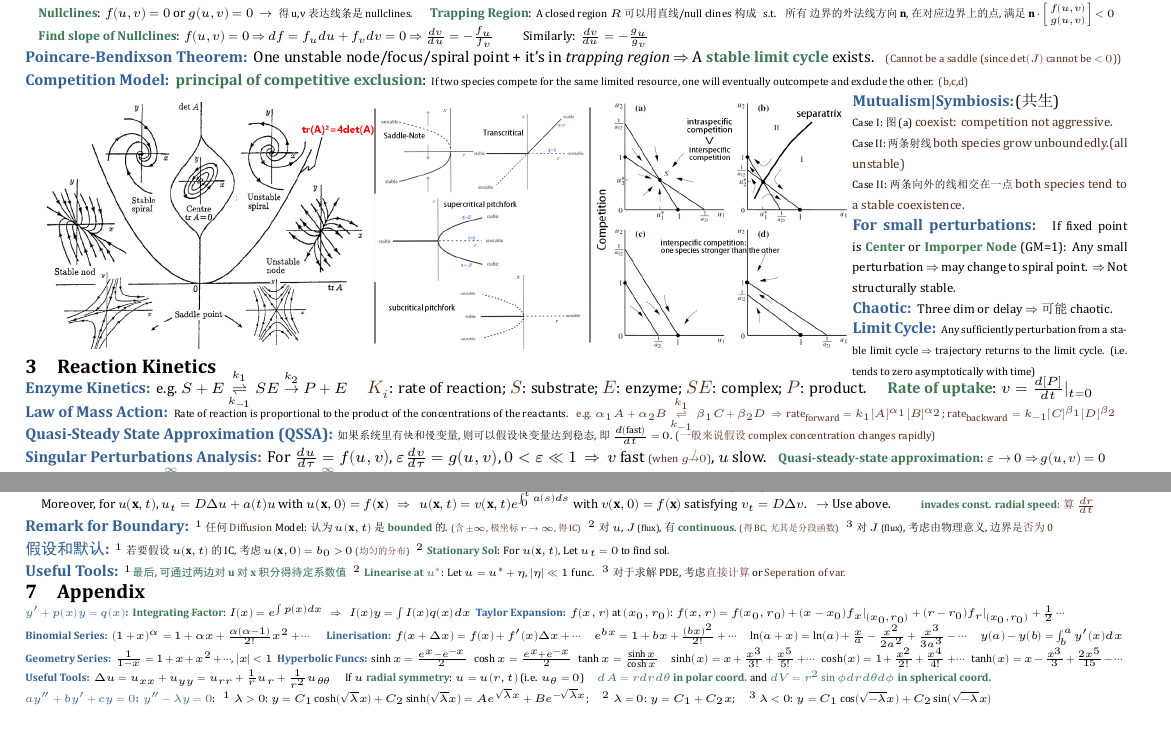
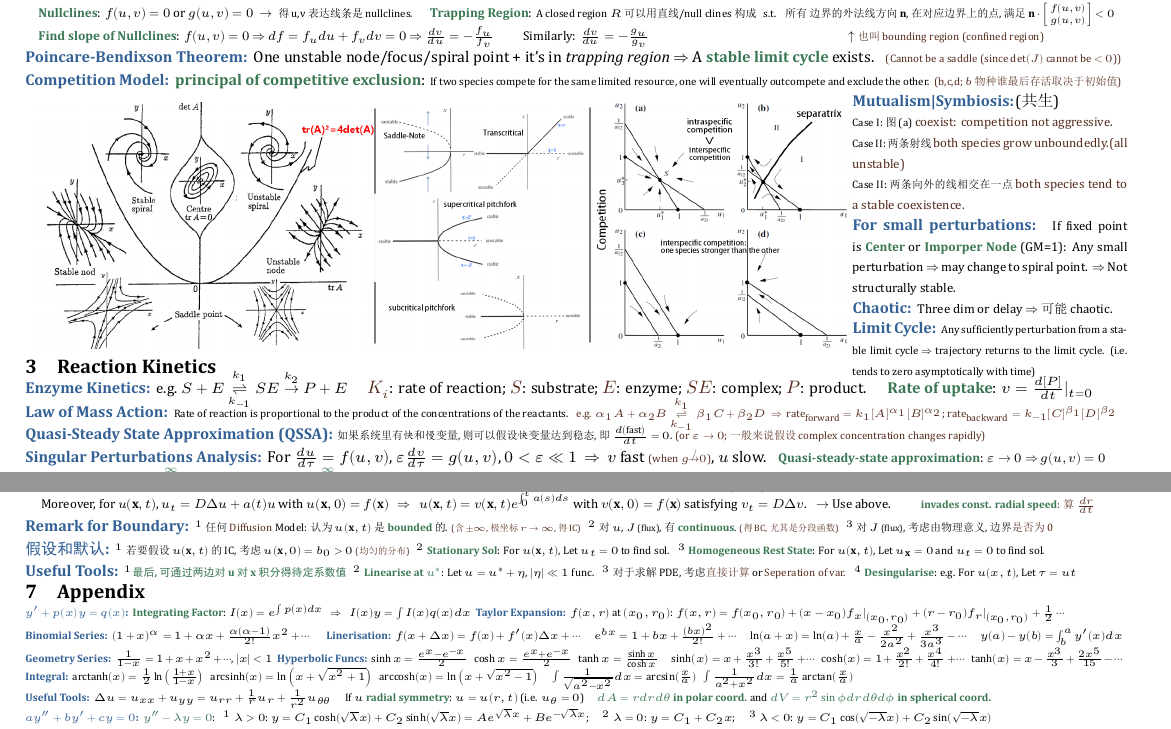
Before and after one commit to zhoujasper/Edin_Year4_Semester1_Notes, a LaTeX document (MB/Note/MB Note.tex): two parts of pages 1 and 2 of 2, joined at a grey line, cut so that both start at the same text. The pictures show the PDF file MB/Note/MB Note.pdf that the author committed with the source.

Commit message:
Update MB Note.tex with additional explanations and new integral formulas
- Added clarification on the slope of nullclines with a reference to bounding regions.
- Expanded the explanation of the principal of competitive exclusion to include initial conditions.
- Enhanced the description of the Quasi-Steady State Approximation (QSSA) with an alternative notation.
- Included a new theorem for integral formulas related to hyperbolic functions.
- Added a note on homogeneous rest states in the assumptions section.
- Updated useful tools section with a new desingularization method.

```diff
--- a/MB/Note/MB Note.tex
+++ b/MB/Note/MB Note.tex
@@ -115,7 +115,7 @@
     \quad \ok{Trapping Region}: {\tiny A closed region $R$ \tiny{可以用直线/null clines构成} \ \ s.t. \ \ 所有 \ 边界的\textit{外}法线方向$\mathbf{n}$, 在对应边界上的点, 满足$\mathbf{n}\cdot\left[\begin{smallmatrix}f(u,v) \\ g(u,v)\end{smallmatrix}\right]<0$}
 
     \vspace{-2pt}
-    \quad \ok{Find slope of Nullclines}: $f(u,v)=0$ $\Rightarrow$ $df=f_u du+f_v dv=0$ $\Rightarrow$ $\frac{dv}{du}=-\frac{f_u}{f_v}$ \qquad Similarly: $\frac{dv}{du}=-\frac{g_u}{g_v}$
+    \quad \ok{Find slope of Nullclines}: $f(u,v)=0$ $\Rightarrow$ $df=f_u du+f_v dv=0$ $\Rightarrow$ $\frac{dv}{du}=-\frac{f_u}{f_v}$ \qquad Similarly: $\frac{dv}{du}=-\frac{g_u}{g_v}$\hspace{100pt}$\uparrow$ \ps{\tiny 也叫 bounding region (confined region)}
 \end{MyTh}
 
 \begin{MyTh}{Poincare-Bendixson Theorem}
@@ -123,7 +123,7 @@
 \end{MyTh}
 
 \begin{MyTh}{Competition Model}
-    \ok{principal of competitive exclusion}: {\tiny If two species compete for the same limited resource, one will eventually outcompete and exclude the other.} \ps{\tiny (b,c,d)}
+    \ok{principal of competitive exclusion}: {\tiny If two species compete for the same limited resource, one will eventually outcompete and exclude the other.} \ps{\tiny (b,c,d; $b$ 物种谁最后存活取决于初始值)}
 \end{MyTh}
 
 \begin{minipage}{0.75\textwidth}
@@ -169,7 +169,7 @@
 
 \vspace{-5pt}
 \begin{MyTh}{Quasi-Steady State Approximation (QSSA)}
-    \tiny 如果系统里有\textit{快}和\textit{慢}变量, 则可以假设\textit{快}变量达到稳态, 即 $\frac{d(\text{fast})}{dt}=0$. \ps{\tiny (一般来说假设 complex concentration changes rapidly)}
+    \tiny 如果系统里有\textit{快}和\textit{慢}变量, 则可以假设\textit{快}变量达到稳态, 即 $\frac{d(\text{fast})}{dt}=0$. \ps{\tiny (or $\eps\to0$; 一般来说假设 complex concentration changes rapidly)}
 \end{MyTh}
 
 \begin{MyTh}{Singular Perturbations Analysis}
@@ -321,11 +321,11 @@
 \end{MyTh}
 
 \begin{MyTh}{假设和默认}
-    \tiny $^1$ 若要假设$u(\mathbf{x},t)$的IC,考虑 $u(\mathbf{x},0)=b_0>0$ \scalebox{0.85}{\ps{\tiny (均匀的分布)}} \ \ $^2$ \ok{Stationary Sol}: For $u(\mathbf{x},t)$, Let $u_t=0$ to find sol.
+    \tiny $^1$ 若要假设$u(\mathbf{x},t)$的IC,考虑 $u(\mathbf{x},0)=b_0>0$ \scalebox{0.85}{\ps{\tiny (均匀的分布)}} \ \ $^2$ \ok{Stationary Sol}: For $u(\mathbf{x},t)$, Let $u_t=0$ to find sol. \ \ $^3$ \ok{Homogeneous Rest State}: For $u(\mathbf{x},t)$, Let $u_{\mathbf{x}}=0$ and $u_t=0$ to find sol.
 \end{MyTh}
 
 \begin{MyTh}{Useful Tools}
-    \tiny $^1$\ok{最后,可通过两边对$\mathbf{u}$对$\mathbf{x}$积分得待定系数值} \ \ $^2$ \ok{Linearise at $u^*$}: Let $u=u^*+\eta$, $|\eta|\ll1$ func. \ \ $^3$ 对于求解PDE, 考虑\ps{\tiny 直接计算} or \ps{\tiny Seperation of var.}
+    \tiny $^1$\ok{最后,可通过两边对$\mathbf{u}$对$\mathbf{x}$积分得待定系数值} \ \ $^2$ \ok{Linearise at $u^*$}: Let $u=u^*+\eta$, $|\eta|\ll1$ func. \ \ $^3$ 对于求解PDE, 考虑\ps{\tiny 直接计算} or \ps{\tiny Seperation of var.} \ \ $^4$ \ok{Desingularise}: e.g. For $u(x,t)$, Let $\tau=u t$
 \end{MyTh}
 
 
@@ -356,6 +356,12 @@
     $\sinh x=\frac{e^x-e^{-x}}{2}$ \ \ $\cosh x=\frac{e^x+e^{-x}}{2}$ \ \ $\tanh x=\frac{\sinh x}{\cosh x}$ \quad $\sinh(x)=x+\frac{x^3}{3!}+\frac{x^5}{5!}+\cdots$ \ \ $\cosh(x)=1+\frac{x^2}{2!}+\frac{x^4}{4!}+\cdots$ \ \ $\tanh(x)=x-\frac{x^3}{3}+\frac{2x^5}{15}-\cdots$
 \end{MyTh}
 
+\vspace{-2pt}
+\begin{MyTh}{Integral}
+    $\text{arctanh}(x)=\frac{1}{2}\ln\left(\frac{1+x}{1-x}\right)$ \ \ $\text{arcsinh}(x)=\ln\left(x+\sqrt{x^2+1}\right)$ \ \ $\text{arccosh}(x)=\ln\left(x+\sqrt{x^2-1}\right)$ \quad $\int \frac{1}{\sqrt{a^2-x^2}}dx=\arcsin(\frac{x}{a})$ \ \ $\int \frac{1}{a^2+x^2}dx=\frac{1}{a}\arctan(\frac{x}{a})$
+\end{MyTh}
+
+\vspace{-2pt}
 \begin{MyTh}{Useful Tools}
     $\Delta u=u_{xx}+u_{yy}=u_{rr}+\frac{1}{r}u_r+\frac{1}{r^2}u_{\theta\theta}$
     \quad If $u$ \ok{radial symmetry}: $u=u(r,t)$ (i.e. $u_\theta=0$)
```
Also changed, not shown: CA/Note/CA Note.tex (+2 -0 lines), CA/Note/CA Note.pdf, MB/Note/MB Note.pdf, 4 other files.
